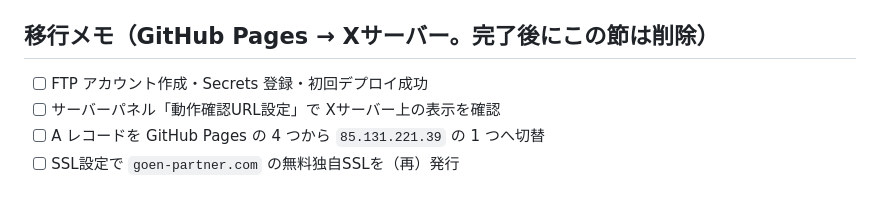
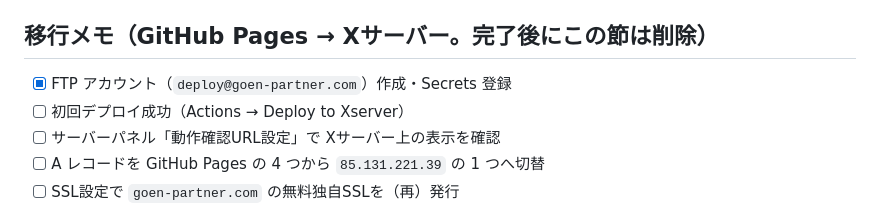
Before and after one commit to sho0628/goen-HP, a Markdown page: README.md, the part around the change. GitHub-like rendering.

Commit message:
docs: record FTP account and secrets setup for Xserver deploy
The dedicated deploy@goen-partner.com FTP account (rooted at the
goen-partner.com public_html) and the XSERVER_FTP_USER /
XSERVER_FTP_PASSWORD repository secrets are now in place. This push
also triggers the first real run of the Xserver deploy workflow.

Co-Authored-By: Claude Opus 5.5 <noreply@anthropic.com>
Claude-Session: https://claude.ai/code/session_01Pwiy5eWM9ZXRFxNazME3tw

```diff
--- a/README.md
+++ b/README.md
@@ -72,7 +72,8 @@ Secrets が未登録のときは、デプロイをスキップして警告だけ
 
 ## 移行メモ（GitHub Pages → Xサーバー。完了後にこの節は削除）
 
-- [ ] FTP アカウント作成・Secrets 登録・初回デプロイ成功
+- [x] FTP アカウント（`deploy@goen-partner.com`）作成・Secrets 登録
+- [ ] 初回デプロイ成功（Actions → Deploy to Xserver）
 - [ ] サーバーパネル「動作確認URL設定」で Xサーバー上の表示を確認
 - [ ] A レコードを GitHub Pages の 4 つから `85.131.221.39` の 1 つへ切替
 - [ ] SSL設定で `goen-partner.com` の無料独自SSLを（再）発行
```
